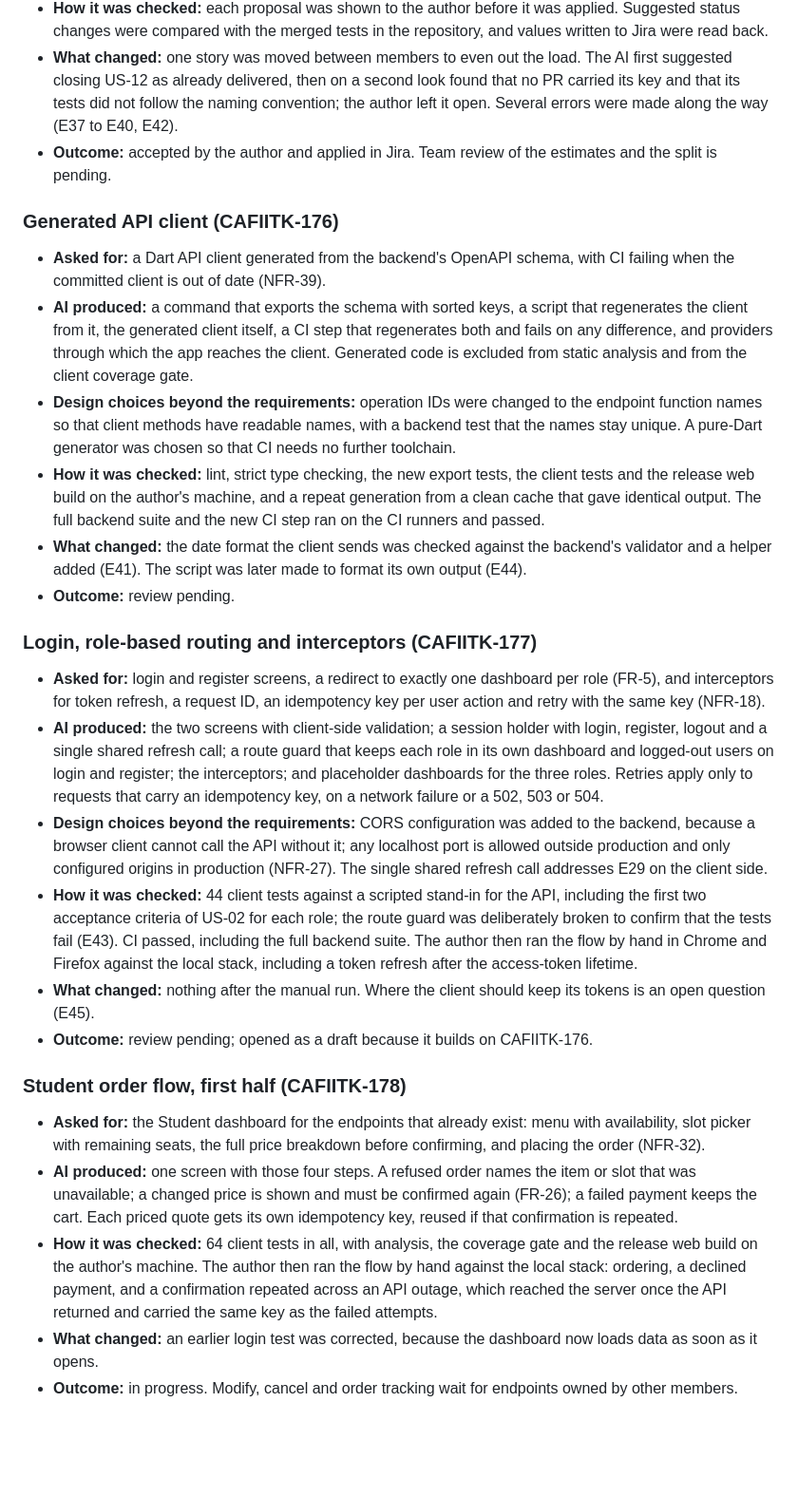
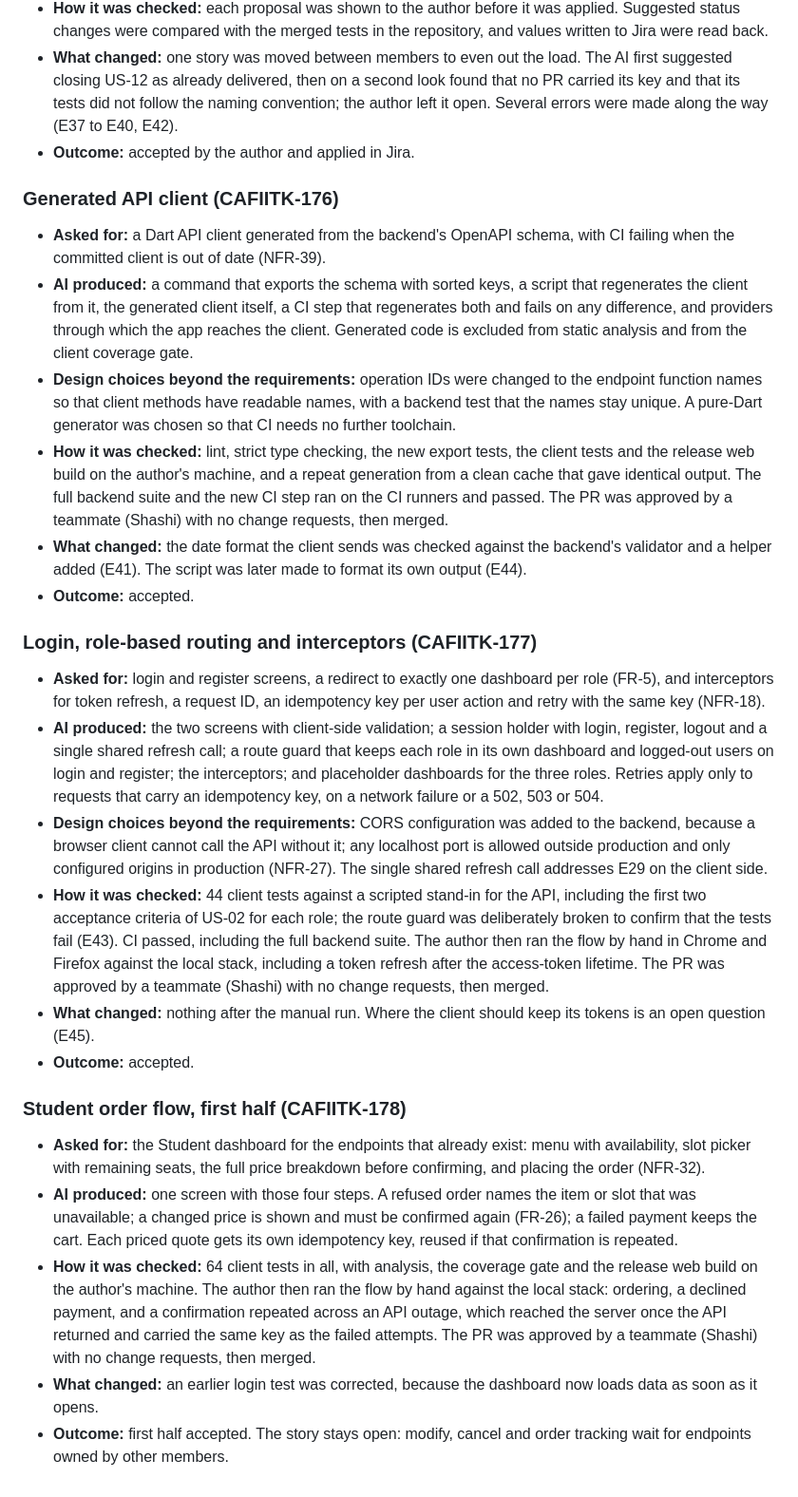
Before and after one commit to XForce-IITK/Caf-IITK, a Markdown page: Documentation/AI-Engineering-Log.md, the part around one of its changes. Shown at 95% size. Drawn GitHub-style; blank space fills up the shorter version.

Commit message:
CAFIITK-178: record the reviews of the client PRs in the AI Engineering Log
CAFIITK-176, CAFIITK-177 and the first half of CAFIITK-178 were approved
and merged, so their outcomes are no longer pending. Records the team's
acceptance of the Sprint 2 estimates (E42) and of in-memory tokens (E45).

Co-Authored-By: Claude Opus 5.5 <noreply@anthropic.com>

```diff
--- a/Documentation/AI-Engineering-Log.md
+++ b/Documentation/AI-Engineering-Log.md
@@ -221,30 +221,30 @@ Krishna Kumayu (230576) · Kshitij Gupta (230581) · Rudransh Verma (230881) ·
 - **AI produced:** an assignee and story points for every Sprint 2 issue, rough points for Sprints 3 and 4, 29 "blocks" links between Sprint 2 issues, priorities re-ranked so that an issue which blocks others ranks above the issues it blocks, a release task in each sprint for the merge from `develop` to `main`, and a Sprint 2 plan with a staged order of work and a hand-off table.
 - **How it was checked:** each proposal was shown to the author before it was applied. Suggested status changes were compared with the merged tests in the repository, and values written to Jira were read back.
 - **What changed:** one story was moved between members to even out the load. The AI first suggested closing US-12 as already delivered, then on a second look found that no PR carried its key and that its tests did not follow the naming convention; the author left it open. Several errors were made along the way (E37 to E40, E42).
-- **Outcome:** accepted by the author and applied in Jira. Team review of the estimates and the split is pending.
+- **Outcome:** accepted by the author and applied in Jira.
 
 ### Generated API client (CAFIITK-176)
 
 - **Asked for:** a Dart API client generated from the backend's OpenAPI schema, with CI failing when the committed client is out of date (NFR-39).
 - **AI produced:** a command that exports the schema with sorted keys, a script that regenerates the client from it, the generated client itself, a CI step that regenerates both and fails on any difference, and providers through which the app reaches the client. Generated code is excluded from static analysis and from the client coverage gate.
 - **Design choices beyond the requirements:** operation IDs were changed to the endpoint function names so that client methods have readable names, with a backend test that the names stay unique. A pure-Dart generator was chosen so that CI needs no further toolchain.
-- **How it was checked:** lint, strict type checking, the new export tests, the client tests and the release web build on the author's machine, and a repeat generation from a clean cache that gave identical output. The full backend suite and the new CI step ran on the CI runners and passed.
+- **How it was checked:** lint, strict type checking, the new export tests, the client tests and the release web build on the author's machine, and a repeat generation from a clean cache that gave identical output. The full backend suite and the new CI step ran on the CI runners and passed. The PR was approved by a teammate (Shashi) with no change requests, then merged.
 - **What changed:** the date format the client sends was checked against the backend's validator and a helper added (E41). The script was later made to format its own output (E44).
-- **Outcome:** review pending.
+- **Outcome:** accepted.
 
 ### Login, role-based routing and interceptors (CAFIITK-177)
 
 - **Asked for:** login and register screens, a redirect to exactly one dashboard per role (FR-5), and interceptors for token refresh, a request ID, an idempotency key per user action and retry with the same key (NFR-18).
 - **AI produced:** the two screens with client-side validation; a session holder with login, register, logout and a single shared refresh call; a route guard that keeps each role in its own dashboard and logged-out users on login and register; the interceptors; and placeholder dashboards for the three roles. Retries apply only to requests that carry an idempotency key, on a network failure or a 502, 503 or 504.
 - **Design choices beyond the requirements:** CORS configuration was added to the backend, because a browser client cannot call the API without it; any localhost port is allowed outside production and only configured origins in production (NFR-27). The single shared refresh call addresses E29 on the client side.
-- **How it was checked:** 44 client tests against a scripted stand-in for the API, including the first two acceptance criteria of US-02 for each role; the route guard was deliberately broken to confirm that the tests fail (E43). CI passed, including the full backend suite. The author then ran the flow by hand in Chrome and Firefox against the local stack, including a token refresh after the access-token lifetime.
+- **How it was checked:** 44 client tests against a scripted stand-in for the API, including the first two acceptance criteria of US-02 for each role; the route guard was deliberately broken to confirm that the tests fail (E43). CI passed, including the full backend suite. The author then ran the flow by hand in Chrome and Firefox against the local stack, including a token refresh after the access-token lifetime. The PR was approved by a teammate (Shashi) with no change requests, then merged.
 - **What changed:** nothing after the manual run. Where the client should keep its tokens is an open question (E45).
-- **Outcome:** review pending; opened as a draft because it builds on CAFIITK-176.
+- **Outcome:** accepted.
 
 ### Student order flow, first half (CAFIITK-178)
 
 - **Asked for:** the Student dashboard for the endpoints that already exist: menu with availability, slot picker with remaining seats, the full price breakdown before confirming, and placing the order (NFR-32).
 - **AI produced:** one screen with those four steps. A refused order names the item or slot that was unavailable; a changed price is shown and must be confirmed again (FR-26); a failed payment keeps the cart. Each priced quote gets its own idempotency key, reused if that confirmation is repeated.
-- **How it was checked:** 64 client tests in all, with analysis, the coverage gate and the release web build on the author's machine. The author then ran the flow by hand against the local stack: ordering, a declined payment, and a confirmation repeated across an API outage, which reached the server once the API returned and carried the same key as the failed attempts.
+- **How it was checked:** 64 client tests in all, with analysis, the coverage gate and the release web build on the author's machine. The author then ran the flow by hand against the local stack: ordering, a declined payment, and a confirmation repeated across an API outage, which reached the server once the API returned and carried the same key as the failed attempts. The PR was approved by a teammate (Shashi) with no change requests, then merged.
 - **What changed:** an earlier login test was corrected, because the dashboard now loads data as soon as it opens.
-- **Outcome:** in progress. Modify, cancel and order tracking wait for endpoints owned by other members.
+- **Outcome:** first half accepted. The story stays open: modify, cancel and order tracking wait for endpoints owned by other members.
```
Also changed, not shown: other parts of Documentation/AI-Engineering-Log.md (+2 -2 lines).
